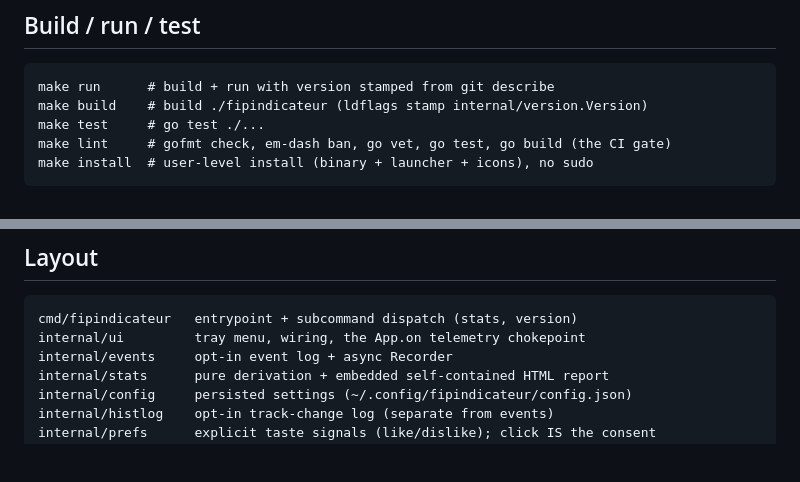
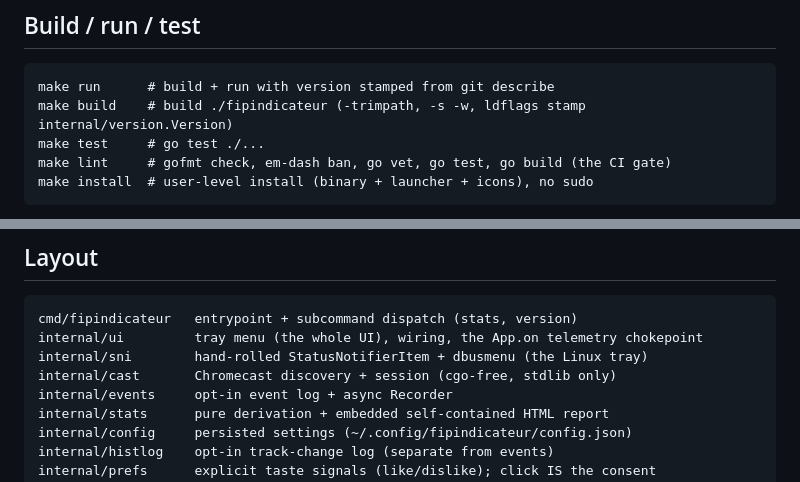
Before and after one commit to PLNech/fipindicateur, a Markdown page: CLAUDE.md, 2 parts joined by grey strips. Rendered like a GitHub page; blank space fills up the shorter version.

````diff
--- a/CLAUDE.md
+++ b/CLAUDE.md
@@ -7,7 +7,7 @@ is the supported target; macOS and Arch are kept buildable.
 
 ```
 make run      # build + run with version stamped from git describe
-make build    # build ./fipindicateur (ldflags stamp internal/version.Version)
+make build    # build ./fipindicateur (-trimpath, -s -w, ldflags stamp internal/version.Version)
 make test     # go test ./...
 make lint     # gofmt check, em-dash ban, go vet, go test, go build (the CI gate)
 make install  # user-level install (binary + launcher + icons), no sudo
@@ -91,7 +91,9 @@ identity (13 stations exceed any categorical palette).
 
 ```
 cmd/fipindicateur   entrypoint + subcommand dispatch (stats, version)
-internal/ui         tray menu, wiring, the App.on telemetry chokepoint
+internal/ui         tray menu (the whole UI), wiring, the App.on telemetry chokepoint
+internal/sni        hand-rolled StatusNotifierItem + dbusmenu (the Linux tray)
+internal/cast       Chromecast discovery + session (cgo-free, stdlib only)
 internal/events     opt-in event log + async Recorder
 internal/stats      pure derivation + embedded self-contained HTML report
 internal/config     persisted settings (~/.config/fipindicateur/config.json)
````
Also changed, not shown: CHANGELOG.md (+18 -0 lines), README.md (+10 -14 lines).
